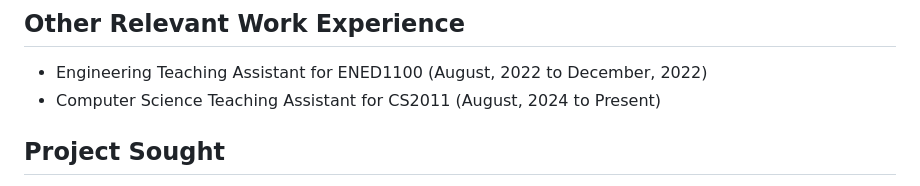
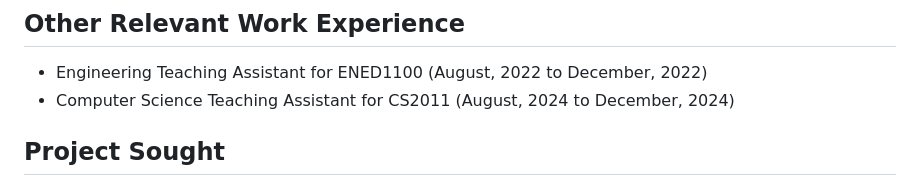
Before and after one commit to OwenAEdwards/Senior-Design-Project, a Markdown page: README.md, the part around the change. Rendered like a GitHub page.

```diff
--- a/README.md
+++ b/README.md
@@ -48,7 +48,7 @@ Email Address: edwardoa@mail.uc.edu
 
 ## Other Relevant Work Experience
 - Engineering Teaching Assistant for ENED1100 (August, 2022 to December, 2022)
-- Computer Science Teaching Assistant for CS2011 (August, 2024 to Present)
+- Computer Science Teaching Assistant for CS2011 (August, 2024 to December, 2024)
 
 ## Project Sought
 - Web Development
```
